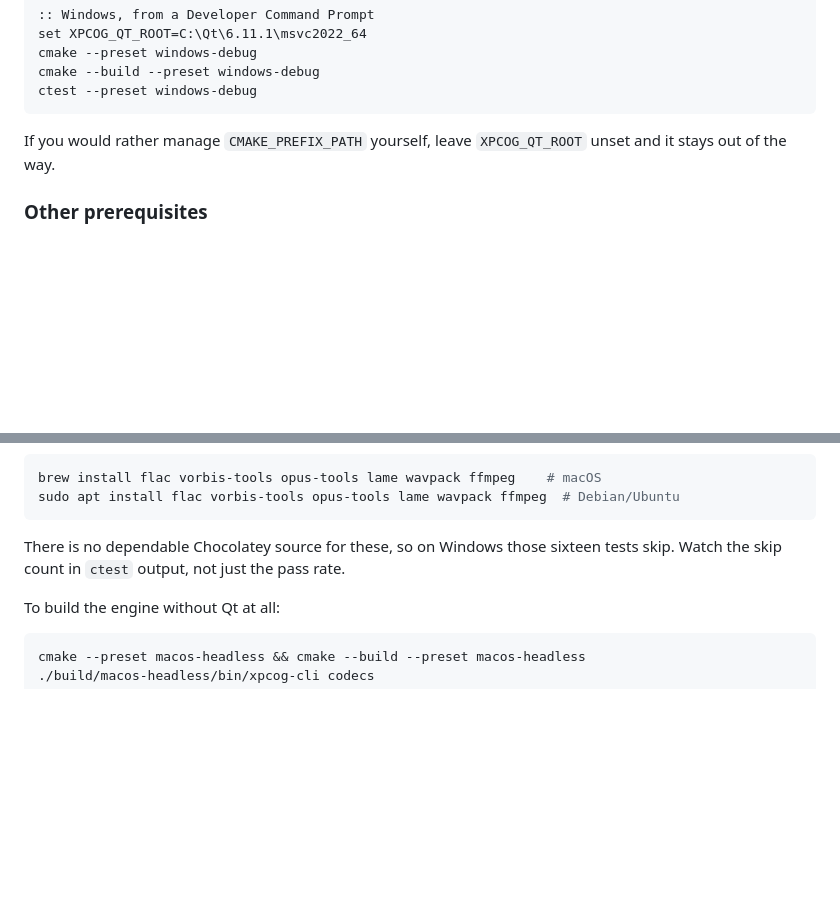
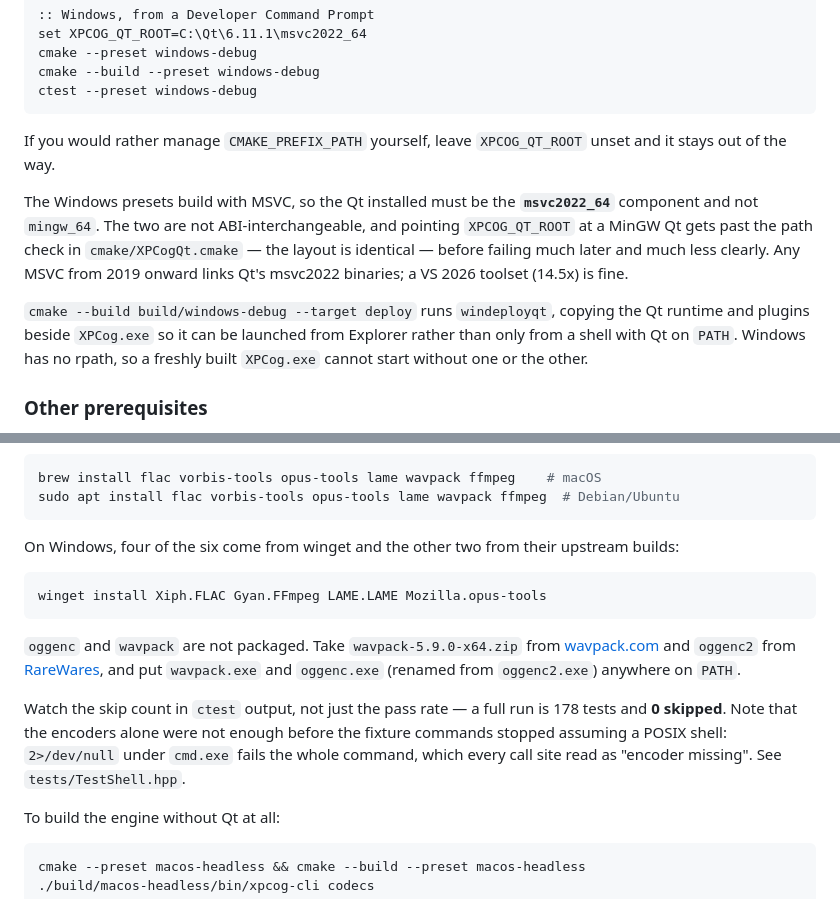
Before and after one commit to losnoco/XPCog, a Markdown page: README.md, 2 parts joined by grey strips. GitHub-like rendering; blank space fills up the shorter version.

````diff
--- a/README.md
+++ b/README.md
@@ -78,6 +78,18 @@ ctest --preset windows-debug
 If you would rather manage `CMAKE_PREFIX_PATH` yourself, leave `XPCOG_QT_ROOT`
 unset and it stays out of the way.
 
+The Windows presets build with MSVC, so the Qt installed must be the
+**`msvc2022_64`** component and not `mingw_64`. The two are not
+ABI-interchangeable, and pointing `XPCOG_QT_ROOT` at a MinGW Qt gets past the
+path check in `cmake/XPCogQt.cmake` — the layout is identical — before failing
+much later and much less clearly. Any MSVC from 2019 onward links Qt's
+msvc2022 binaries; a VS 2026 toolset (14.5x) is fine.
+
+`cmake --build build/windows-debug --target deploy` runs `windeployqt`, copying
+the Qt runtime and plugins beside `XPCog.exe` so it can be launched from Explorer
+rather than only from a shell with Qt on `PATH`. Windows has no rpath, so a
+freshly built `XPCog.exe` cannot start without one or the other.
+
 ### Other prerequisites
 
 `nasm` is required on every platform for FFmpeg's assembly — vcpkg downloads it
@@ -99,8 +111,23 @@ brew install flac vorbis-tools opus-tools lame wavpack ffmpeg    # macOS
 sudo apt install flac vorbis-tools opus-tools lame wavpack ffmpeg  # Debian/Ubuntu
 ```
 
-There is no dependable Chocolatey source for these, so on Windows those sixteen
-tests skip. Watch the skip count in `ctest` output, not just the pass rate.
+On Windows, four of the six come from winget and the other two from their upstream
+builds:
+
+```bat
+winget install Xiph.FLAC Gyan.FFmpeg LAME.LAME Mozilla.opus-tools
+```
+
+`oggenc` and `wavpack` are not packaged. Take `wavpack-5.9.0-x64.zip` from
+[wavpack.com](https://www.wavpack.com/downloads.html) and `oggenc2` from
+[RareWares](https://www.rarewares.org/ogg-oggenc.php), and put `wavpack.exe` and
+`oggenc.exe` (renamed from `oggenc2.exe`) anywhere on `PATH`.
+
+Watch the skip count in `ctest` output, not just the pass rate — a full run is
+178 tests and **0 skipped**. Note that the encoders alone were not enough before
+the fixture commands stopped assuming a POSIX shell: `2>/dev/null` under
+`cmd.exe` fails the whole command, which every call site read as "encoder
+missing". See `tests/TestShell.hpp`.
 
 To build the engine without Qt at all:
 
````
Also changed, not shown: docs/PORTING.md (+49 -2 lines).
